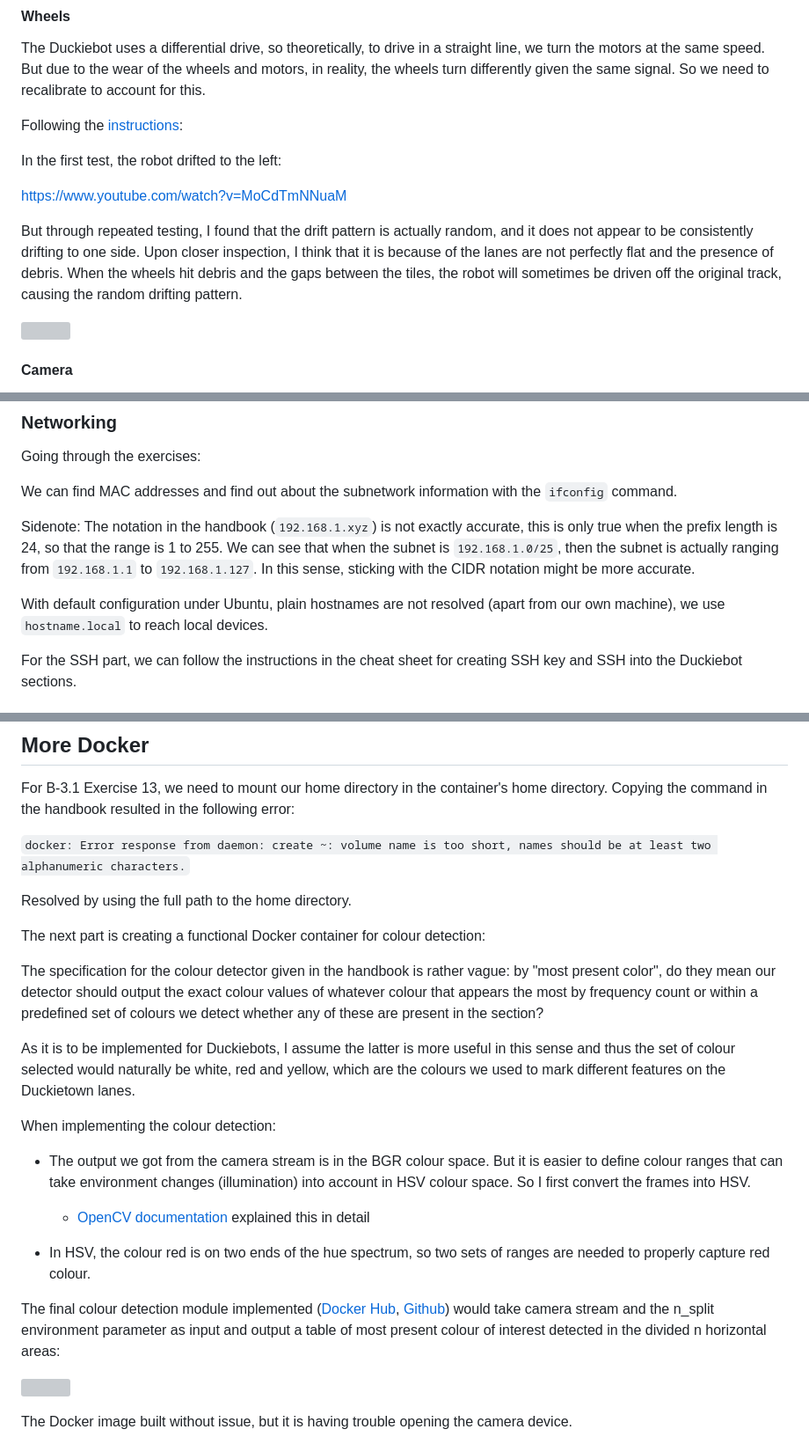
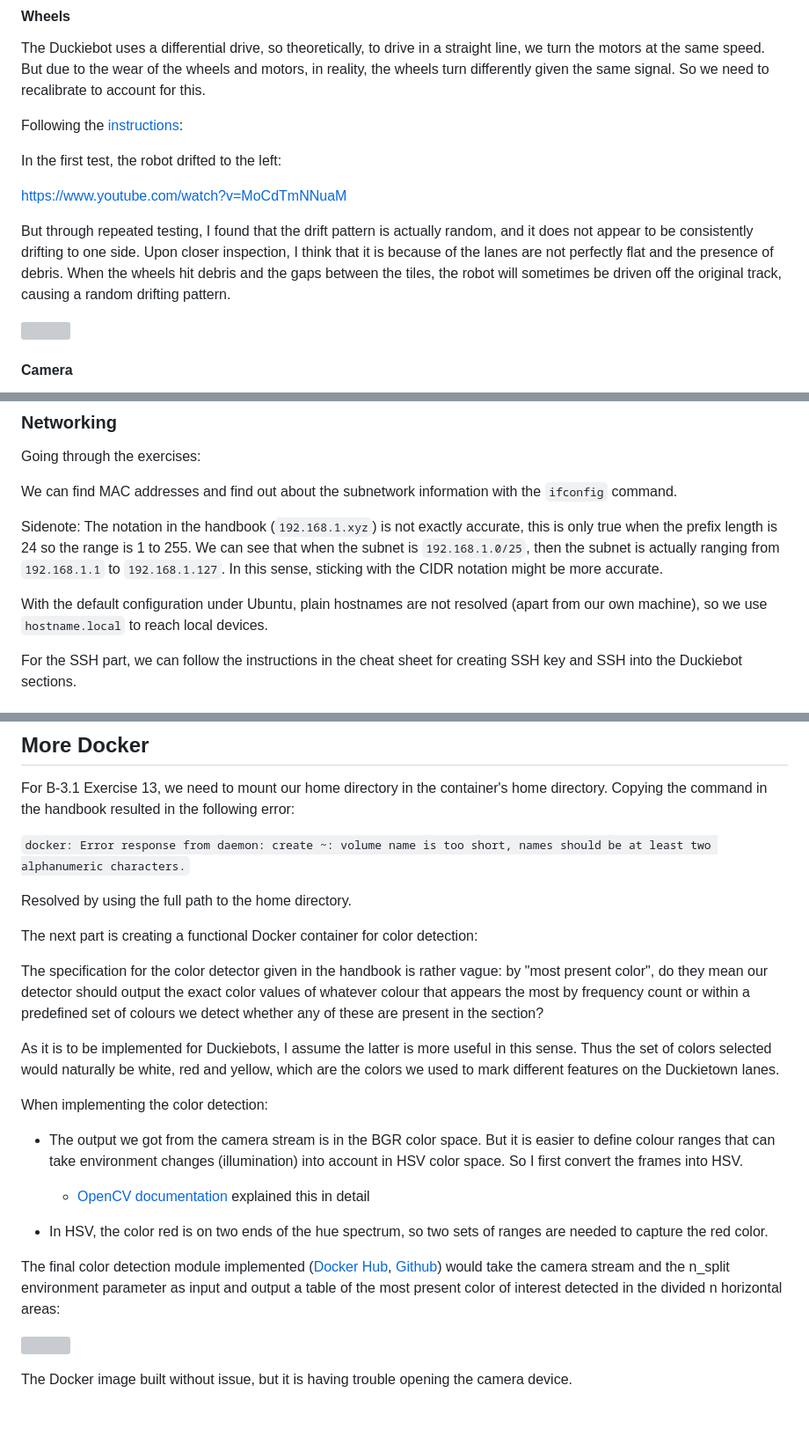
Before and after one commit to marcus65001/c412-website, a Markdown page: src/posts/exercise-1.md, 3 parts joined by grey strips. Shown: that part at 88% size. GitHub-like rendering; blank space fills up the shorter version; grey boxes are pictures that could not be loaded.

Commit message:
Update Blog “exercise-1”

```diff
--- a/src/posts/exercise-1.md
+++ b/src/posts/exercise-1.md
@@ -29,7 +29,7 @@ In the first test, the robot drifted to the left:
 
 https://www.youtube.com/watch?v=MoCdTmNNuaM
 
-But through repeated testing, I found that the drift pattern is actually random, and it does not appear to be consistently drifting to one side. Upon closer inspection, I think that it is because of the lanes are not perfectly flat and the presence of debris. When the wheels hit debris and the gaps between the tiles, the robot will sometimes be driven off the original track, causing the random drifting pattern.
+But through repeated testing, I found that the drift pattern is actually random, and it does not appear to be consistently drifting to one side. Upon closer inspection, I think that it is because of the lanes are not perfectly flat and the presence of debris. When the wheels hit debris and the gaps between the tiles, the robot will sometimes be driven off the original track, causing a random drifting pattern.
 
 ![](/static/img/calibration_stray_right.jpg "Robot drifting to the right")
 
@@ -136,9 +136,9 @@ Going through the exercises:
 
 We can find MAC addresses and find out about the subnetwork information with the `ifconfig` command.
 
-Sidenote: The notation in the handbook (`192.168.1.xyz`) is not exactly accurate, this is only true when the prefix length is 24, so that the range is 1 to 255. We can see that when the subnet is `192.168.1.0/25`, then the subnet is actually ranging from `192.168.1.1` to `192.168.1.127`. In this sense, sticking with the CIDR notation might be more accurate.
+Sidenote: The notation in the handbook (`192.168.1.xyz`) is not exactly accurate, this is only true when the prefix length is 24 so the range is 1 to 255. We can see that when the subnet is `192.168.1.0/25`, then the subnet is actually ranging from `192.168.1.1` to `192.168.1.127`. In this sense, sticking with the CIDR notation might be more accurate.
 
-With default configuration under Ubuntu, plain hostnames are not resolved (apart from our own machine), we use `hostname.local` to reach local devices.
+With the default configuration under Ubuntu, plain hostnames are not resolved (apart from our own machine), so we use `hostname.local` to reach local devices.
 
 For the SSH part, we can follow the instructions in the cheat sheet for creating SSH key and SSH into the Duckiebot sections.
 
@@ -168,20 +168,20 @@ For B-3.1 Exercise 13, we need to mount our home directory in the container's ho
 
 Resolved by using the full path to the home directory.
 
-The next part is creating a functional Docker container for colour detection:
+The next part is creating a functional Docker container for color detection:
 
-The specification for the colour detector given in the handbook is rather vague: by "most present color", do they mean our detector should output the exact colour values of whatever colour that appears the most by frequency count or within a predefined set of colours we detect whether any of these are present in the section?
+The specification for the color detector given in the handbook is rather vague: by "most present color", do they mean our detector should output the exact color values of whatever colour that appears the most by frequency count or within a predefined set of colours we detect whether any of these are present in the section?
 
-As it is to be implemented for Duckiebots, I assume the latter is more useful in this sense and thus the set of colour selected would naturally be white, red and yellow, which are the colours we used to mark different features on the Duckietown lanes.
+As it is to be implemented for Duckiebots, I assume the latter is more useful in this sense. Thus the set of colors selected would naturally be white, red and yellow, which are the colors we used to mark different features on the Duckietown lanes.
 
-When implementing the colour detection:
+When implementing the color detection:
 
-* The output we got from the camera stream is in the BGR colour space. But it is easier to define colour ranges that can take environment changes (illumination) into account in HSV colour space. So I first convert the frames into HSV.
+* The output we got from the camera stream is in the BGR color space. But it is easier to define colour ranges that can take environment changes (illumination) into account in HSV color space. So I first convert the frames into HSV.
 
   * [OpenCV documentation](https://docs.opencv.org/4.x/df/d9d/tutorial_py_colorspaces.html) explained this in detail
-* In HSV, the colour red is on two ends of the hue spectrum, so two sets of ranges are needed to properly capture red colour.
+* In HSV, the color red is on two ends of the hue spectrum, so two sets of ranges are needed to capture the red color.
 
-The final colour detection module implemented ([Docker Hub](https://hub.docker.com/r/marcus65001/colordetector), [Github](https://github.com/marcus65001/duckie_color_det)) would take camera stream and the n_split environment parameter as input and output a table of most present colour of interest detected in the divided n horizontal areas:
+The final color detection module implemented ([Docker Hub](https://hub.docker.com/r/marcus65001/colordetector), [Github](https://github.com/marcus65001/duckie_color_det)) would take the camera stream and the n_split environment parameter as input and output a table of the most present color of interest detected in the divided n horizontal areas:
 
 ![](/static/img/color_det.png "Example output on test image")
 
```
Also changed, not shown: other parts of src/posts/exercise-1.md (+1 -1 lines).
